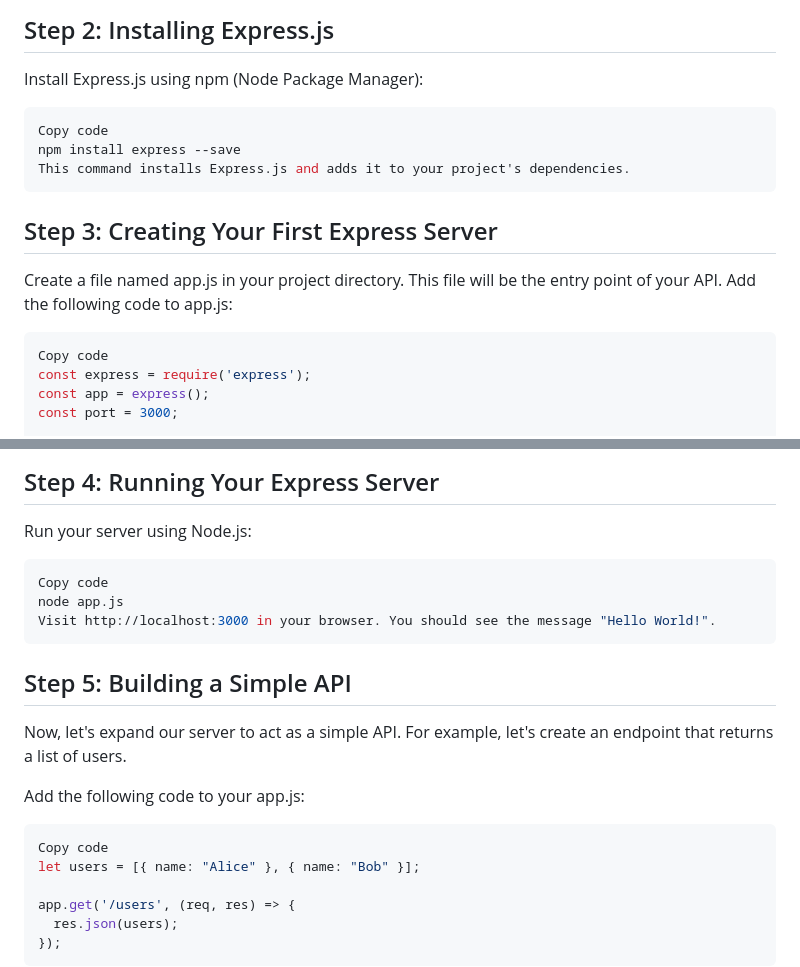
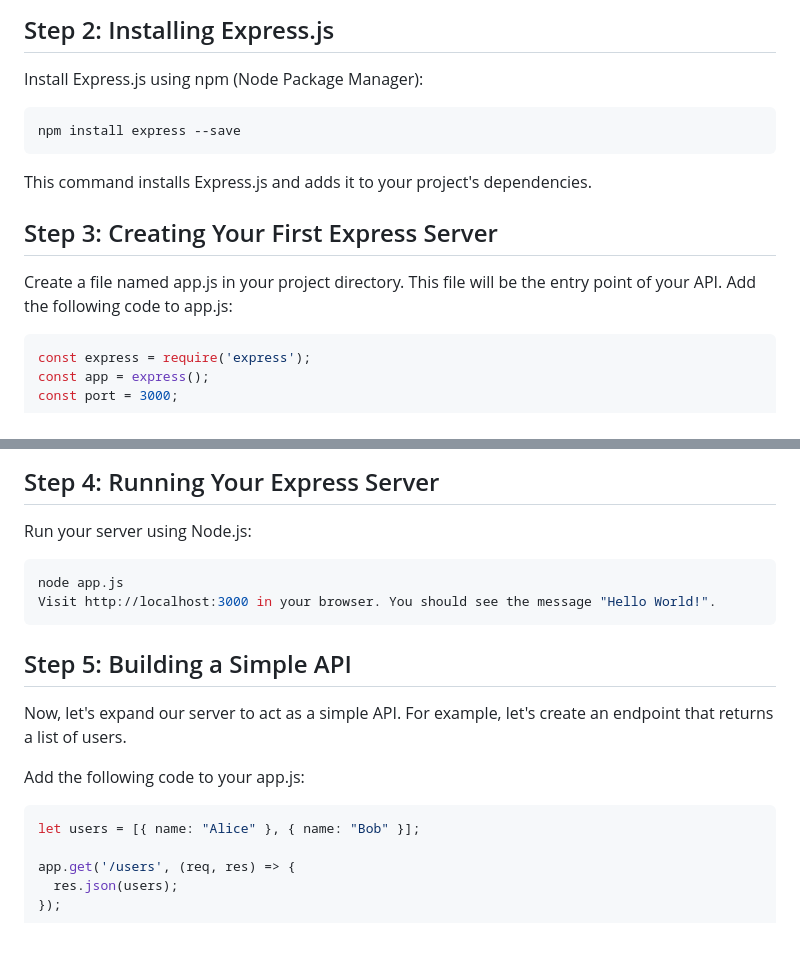
Before and after one commit to hoachnt/hoachnt-web, a Markdown page: content/articles/building-your-first-api-with-expressjs-a-beginners-guide.md, 2 parts joined by grey strips. GitHub-like rendering; blank space fills up the shorter version.

Commit message:
Deleted 'Copy code' text

````diff
--- a/content/articles/building-your-first-api-with-expressjs-a-beginners-guide.md
+++ b/content/articles/building-your-first-api-with-expressjs-a-beginners-guide.md
@@ -30,17 +30,15 @@ This creates a new directory for your project and initializes a new Node.js proj
 Install Express.js using npm (Node Package Manager):
 
 ```bash
-Copy code
 npm install express --save
+```
 This command installs Express.js and adds it to your project's dependencies.
-```
 
 ## Step 3: Creating Your First Express Server
 
 Create a file named app.js in your project directory. This file will be the entry point of your API. Add the following code to app.js:
 
 ```js
-Copy code
 const express = require('express');
 const app = express();
 const port = 3000;
@@ -61,7 +59,6 @@ This code creates a basic Express server that listens on port 3000 and responds
 Run your server using Node.js:
 
 ```bash
-Copy code
 node app.js
 Visit http://localhost:3000 in your browser. You should see the message "Hello World!".
 ```
@@ -73,7 +70,6 @@ Now, let's expand our server to act as a simple API. For example, let's create a
 Add the following code to your app.js:
 
 ```javascript
-Copy code
 let users = [{ name: "Alice" }, { name: "Bob" }];
 
 app.get('/users', (req, res) => {
````
